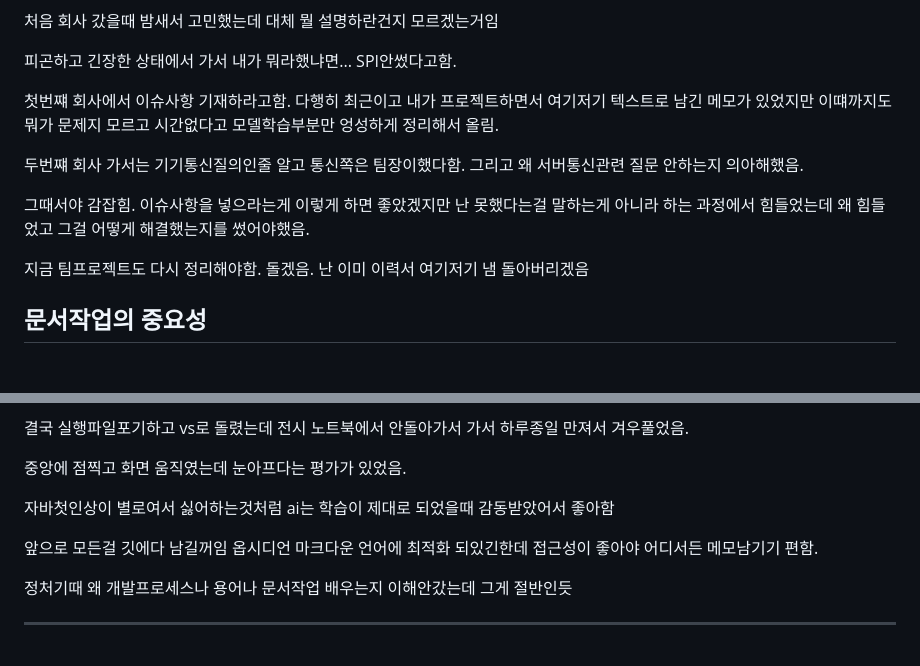
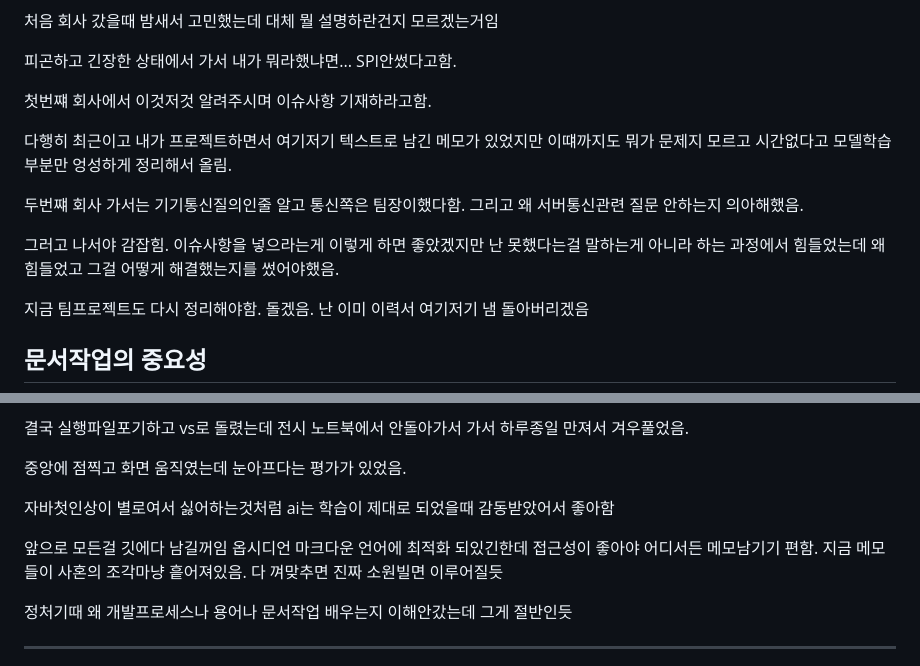
Before and after one commit to Gooainekorea/PlantNet, a Markdown page: README.md, 2 parts joined by grey strips. Drawn GitHub-style; blank space fills up the shorter version.

Commit message:
README.md 업데이트

```diff
--- a/README.md
+++ b/README.md
@@ -155,11 +155,13 @@ AI는 다른직군인줄 알았고 임베디드는 뭔지도 몰랐었음
 
 피곤하고 긴장한 상태에서 가서 내가 뭐라했냐면... SPI안썼다고함.
 
-첫번쨰 회사에서 이슈사항 기재하라고함. 다행히 최근이고 내가 프로젝트하면서 여기저기 텍스트로 남긴 메모가 있었지만 이떄까지도 뭐가 문제지 모르고 시간없다고 모델학습부분만 엉성하게 정리해서 올림.
+첫번쨰 회사에서 이것저것 알려주시며 이슈사항 기재하라고함.
+
+다행히 최근이고 내가 프로젝트하면서 여기저기 텍스트로 남긴 메모가 있었지만 이떄까지도 뭐가 문제지 모르고 시간없다고 모델학습부분만 엉성하게 정리해서 올림.
 
 두번쨰 회사 가서는 기기통신질의인줄 알고 통신쪽은 팀장이했다함. 그리고 왜 서버통신관련 질문 안하는지 의아해했음.
 
-그때서야 감잡힘. 이슈사항을 넣으라는게 이렇게 하면 좋았겠지만 난 못했다는걸 말하는게 아니라 하는 과정에서 힘들었는데 왜 힘들었고 그걸 어떻게 해결했는지를 썼어야했음.
+그러고 나서야 감잡힘. 이슈사항을 넣으라는게 이렇게 하면 좋았겠지만 난 못했다는걸 말하는게 아니라 하는 과정에서 힘들었는데 왜 힘들었고 그걸 어떻게 해결했는지를 썼어야했음.
 
 지금 팀프로젝트도 다시 정리해야함. 돌겠음. 난 이미 이력서 여기저기 냄 돌아버리겠음
 
@@ -175,7 +177,7 @@ AI는 다른직군인줄 알았고 임베디드는 뭔지도 몰랐었음
 자바첫인상이 별로여서 싫어하는것처럼 ai는 학습이 제대로 되었을때 감동받았어서 좋아함
 
 앞으로 모든걸 깃에다 남길꺼임
-옵시디언 마크다운 언어에 최적화 되있긴한데 접근성이 좋아야 어디서든 메모남기기 편함.
+옵시디언 마크다운 언어에 최적화 되있긴한데 접근성이 좋아야 어디서든 메모남기기 편함. 지금 메모들이 사혼의 조각마냥 흩어져있음. 다 껴맞추면 진짜 소원빌면 이루어질듯
 
 정처기때 왜 개발프로세스나 용어나 문서작업 배우는지 이해안갔는데 그게 절반인듯
 
```
